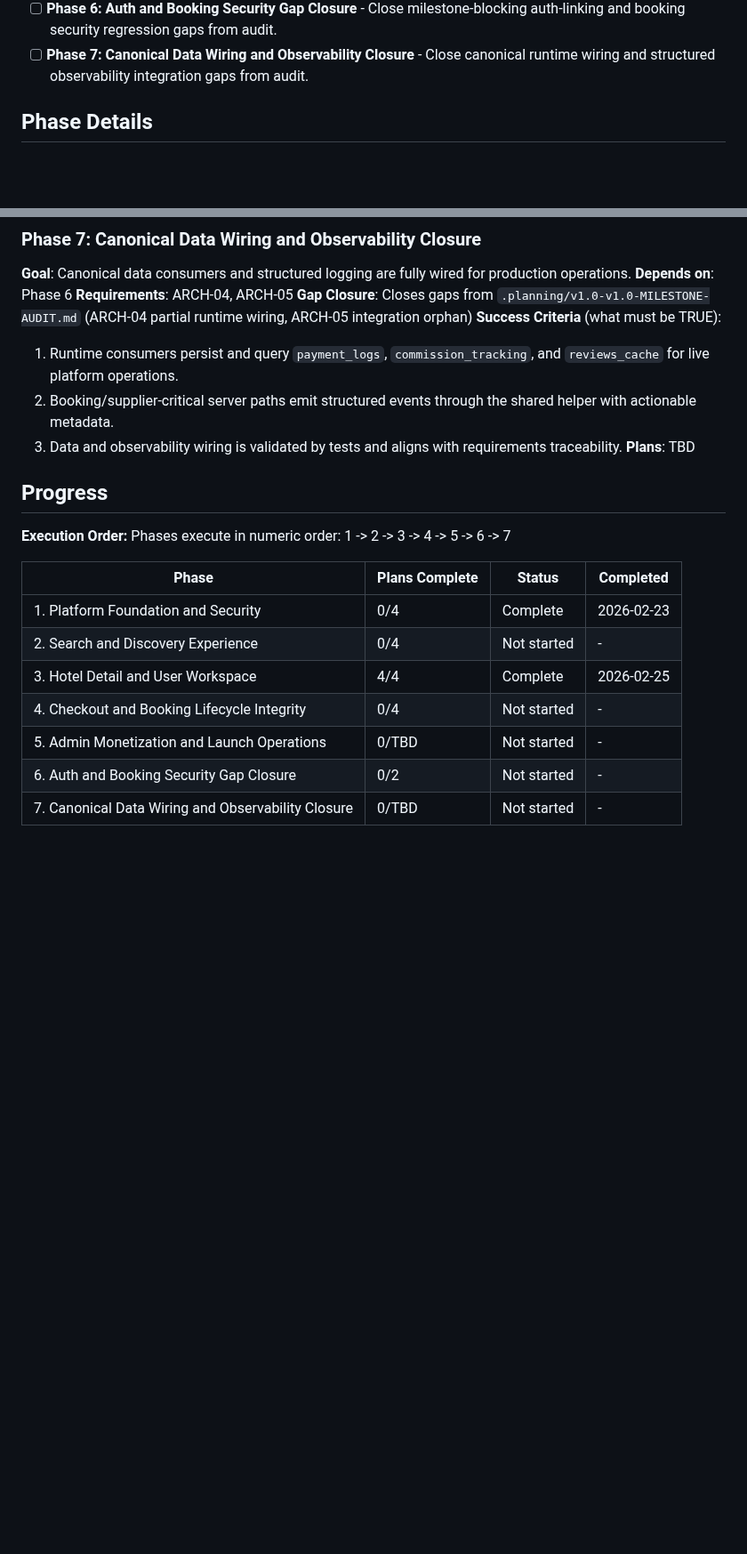
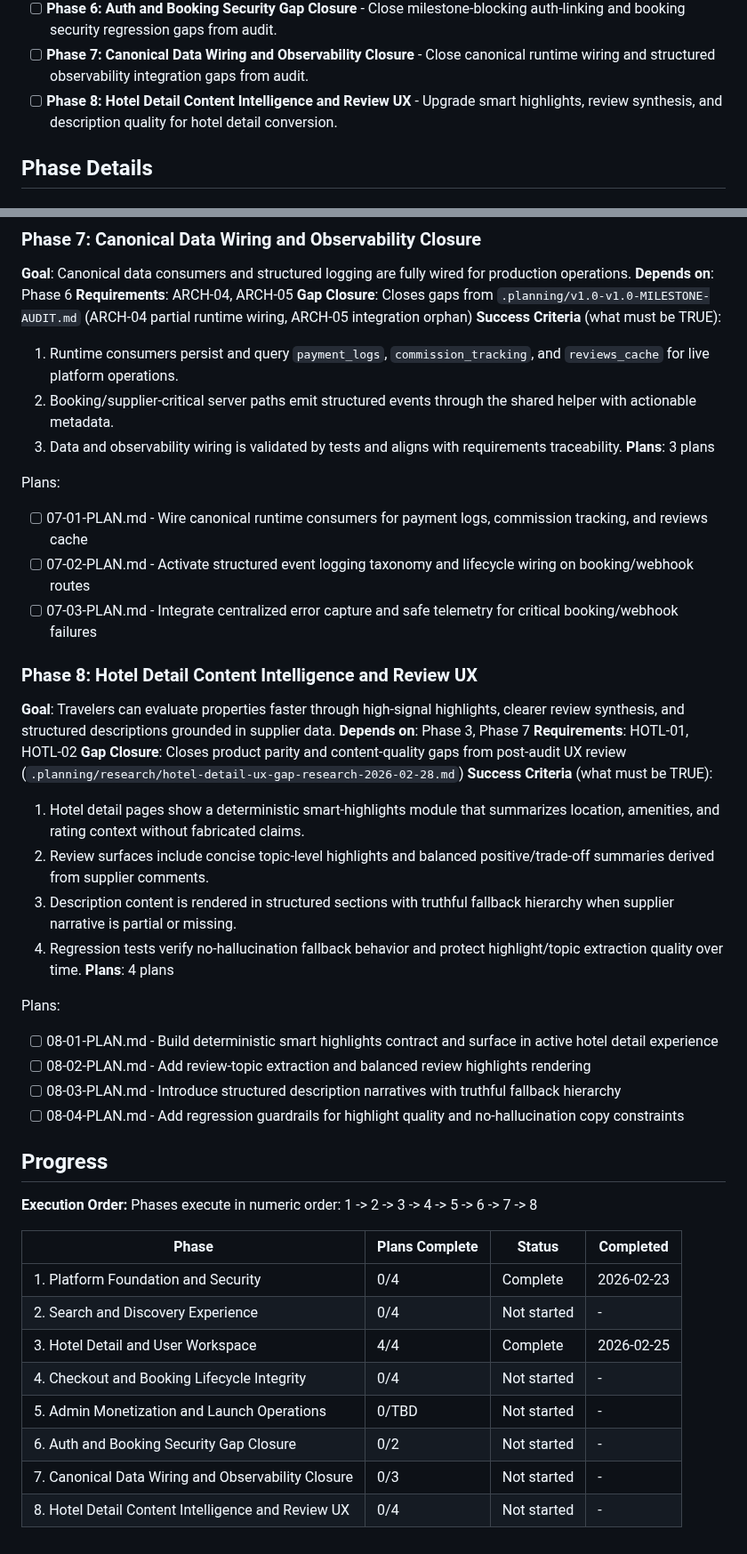
Before and after one commit to CodemasterDevops421/Travel-webapp, a Markdown page: .planning/ROADMAP.md, 2 parts joined by grey strips. Shown at 89% size. Drawn GitHub-style; blank space fills up the shorter version.

```diff
--- a/.planning/ROADMAP.md
+++ b/.planning/ROADMAP.md
@@ -19,6 +19,7 @@ Decimal phases appear between their surrounding integers in numeric order.
 - [ ] **Phase 5: Admin Monetization and Launch Operations** - Operationalize revenue visibility, controls, analytics, and deployment readiness.
 - [ ] **Phase 6: Auth and Booking Security Gap Closure** - Close milestone-blocking auth-linking and booking security regression gaps from audit.
 - [ ] **Phase 7: Canonical Data Wiring and Observability Closure** - Close canonical runtime wiring and structured observability integration gaps from audit.
+- [ ] **Phase 8: Hotel Detail Content Intelligence and Review UX** - Upgrade smart highlights, review synthesis, and description quality for hotel detail conversion.
 
 ## Phase Details
 
@@ -129,12 +130,35 @@ Plans:
   1. Runtime consumers persist and query `payment_logs`, `commission_tracking`, and `reviews_cache` for live platform operations.
   2. Booking/supplier-critical server paths emit structured events through the shared helper with actionable metadata.
   3. Data and observability wiring is validated by tests and aligns with requirements traceability.
-**Plans**: TBD
+**Plans**: 3 plans
+
+Plans:
+- [ ] 07-01-PLAN.md - Wire canonical runtime consumers for payment logs, commission tracking, and reviews cache
+- [ ] 07-02-PLAN.md - Activate structured event logging taxonomy and lifecycle wiring on booking/webhook routes
+- [ ] 07-03-PLAN.md - Integrate centralized error capture and safe telemetry for critical booking/webhook failures
+
+### Phase 8: Hotel Detail Content Intelligence and Review UX
+**Goal**: Travelers can evaluate properties faster through high-signal highlights, clearer review synthesis, and structured descriptions grounded in supplier data.
+**Depends on**: Phase 3, Phase 7
+**Requirements**: HOTL-01, HOTL-02
+**Gap Closure**: Closes product parity and content-quality gaps from post-audit UX review (`.planning/research/hotel-detail-ux-gap-research-2026-02-28.md`)
+**Success Criteria** (what must be TRUE):
+  1. Hotel detail pages show a deterministic smart-highlights module that summarizes location, amenities, and rating context without fabricated claims.
+  2. Review surfaces include concise topic-level highlights and balanced positive/trade-off summaries derived from supplier comments.
+  3. Description content is rendered in structured sections with truthful fallback hierarchy when supplier narrative is partial or missing.
+  4. Regression tests verify no-hallucination fallback behavior and protect highlight/topic extraction quality over time.
+**Plans**: 4 plans
+
+Plans:
+- [ ] 08-01-PLAN.md - Build deterministic smart highlights contract and surface in active hotel detail experience
+- [ ] 08-02-PLAN.md - Add review-topic extraction and balanced review highlights rendering
+- [ ] 08-03-PLAN.md - Introduce structured description narratives with truthful fallback hierarchy
+- [ ] 08-04-PLAN.md - Add regression guardrails for highlight quality and no-hallucination copy constraints
 
 ## Progress
 
 **Execution Order:**
-Phases execute in numeric order: 1 -> 2 -> 3 -> 4 -> 5 -> 6 -> 7
+Phases execute in numeric order: 1 -> 2 -> 3 -> 4 -> 5 -> 6 -> 7 -> 8
 
 | Phase | Plans Complete | Status | Completed |
 |-------|----------------|--------|-----------|
@@ -144,4 +168,5 @@ Phases execute in numeric order: 1 -> 2 -> 3 -> 4 -> 5 -> 6 -> 7
 | 4. Checkout and Booking Lifecycle Integrity | 0/4 | Not started | - |
 | 5. Admin Monetization and Launch Operations | 0/TBD | Not started | - |
 | 6. Auth and Booking Security Gap Closure | 0/2 | Not started | - |
-| 7. Canonical Data Wiring and Observability Closure | 0/TBD | Not started | - |
+| 7. Canonical Data Wiring and Observability Closure | 0/3 | Not started | - |
+| 8. Hotel Detail Content Intelligence and Review UX | 0/4 | Not started | - |
```
Also changed, not shown: 1 other file.
